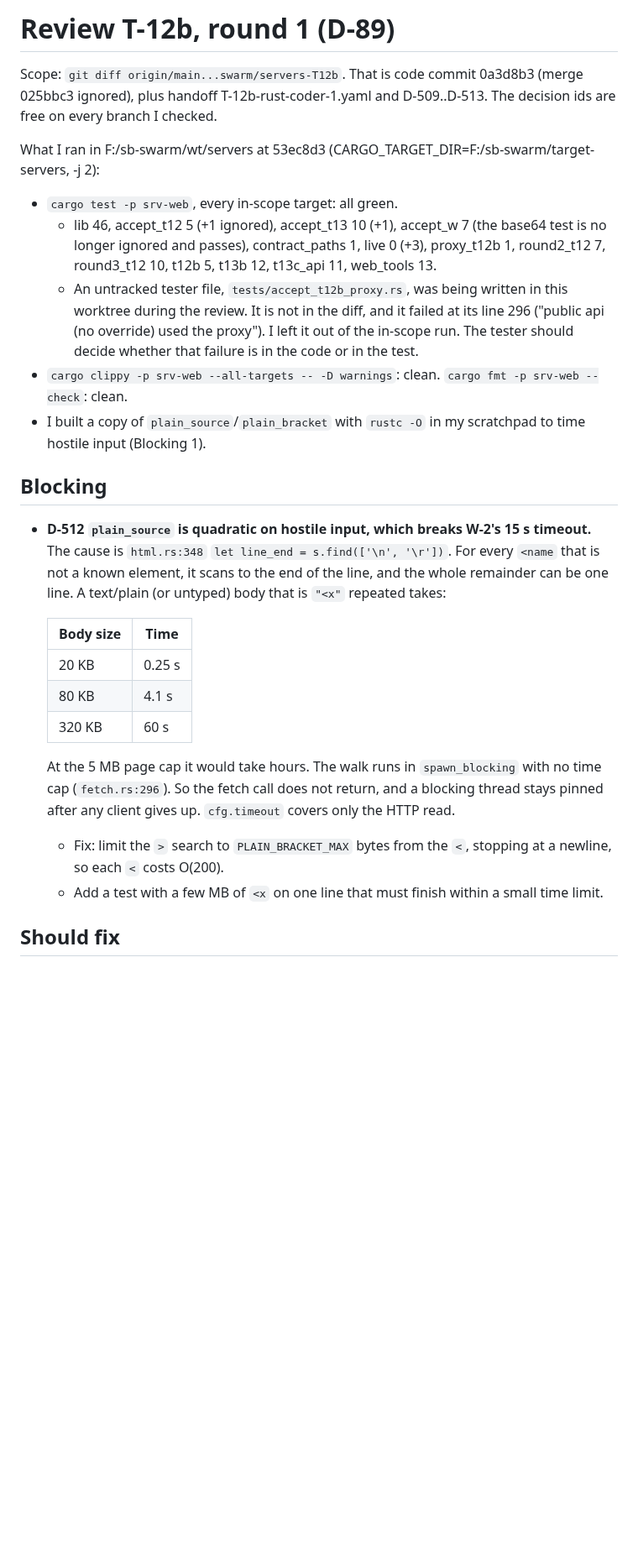
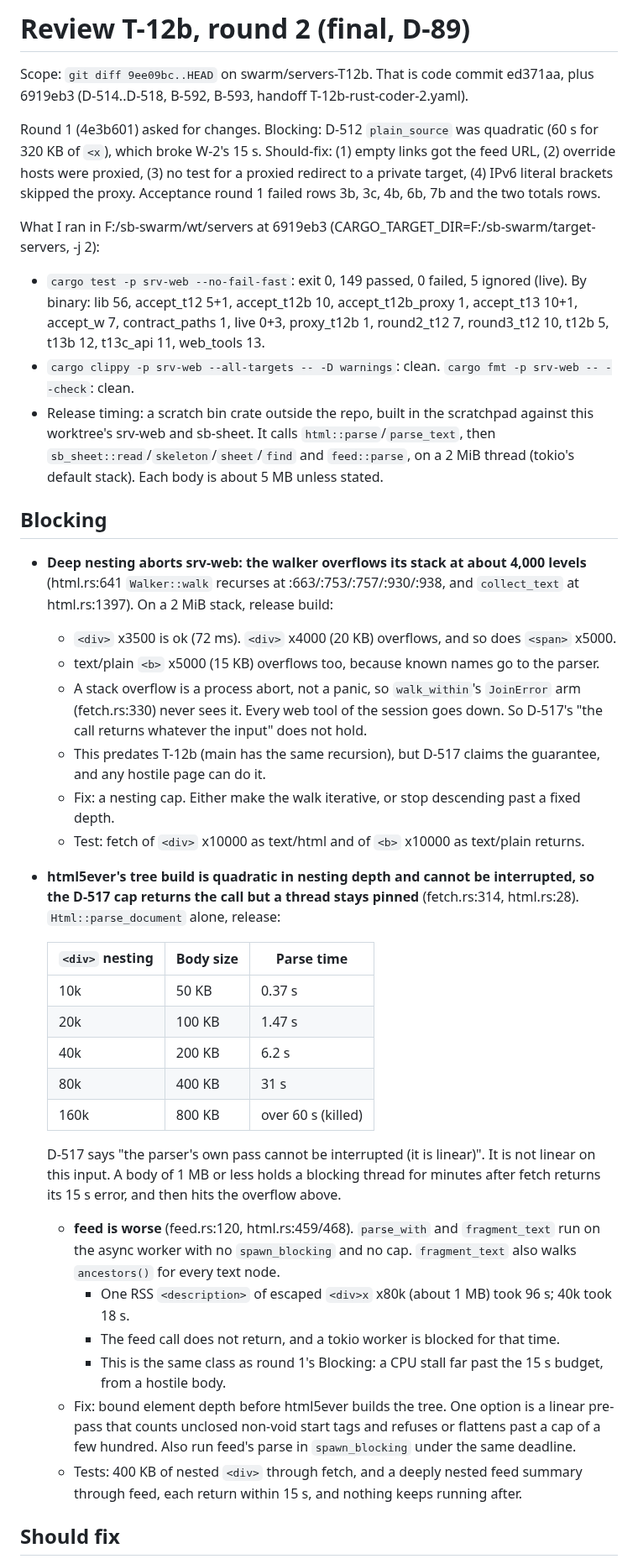
Before and after one commit to loki52501/sheet_browse, a Markdown page: bench/results/review-T-12b.md, the part around one of its changes. Shown at 84% size. Rendered like a GitHub page; blank space fills up the shorter version.

Commit message:
bench: review T-12b round 2 (T-12b)
Co-Authored-By: Claude Opus 5.5 <noreply@anthropic.com>

```diff
--- a/bench/results/review-T-12b.md
+++ b/bench/results/review-T-12b.md
@@ -1,27 +1,40 @@
-# Review T-12b, round 1 (D-89)
+# Review T-12b, round 2 (final, D-89)
 
-Scope: `git diff origin/main...swarm/servers-T12b`. That is code commit 0a3d8b3 (merge 025bbc3 ignored), plus handoff T-12b-rust-coder-1.yaml and D-509..D-513. The decision ids are free on every branch I checked.
+Scope: `git diff 9ee09bc..HEAD` on swarm/servers-T12b. That is code commit ed371aa, plus 6919eb3 (D-514..D-518, B-592, B-593, handoff T-12b-rust-coder-2.yaml).
 
-What I ran in F:/sb-swarm/wt/servers at 53ec8d3 (CARGO_TARGET_DIR=F:/sb-swarm/target-servers, -j 2):
-- `cargo test -p srv-web`, every in-scope target: all green.
-  - lib 46, accept_t12 5 (+1 ignored), accept_t13 10 (+1), accept_w 7 (the base64 test is no longer ignored and passes), contract_paths 1, live 0 (+3), proxy_t12b 1, round2_t12 7, round3_t12 10, t12b 5, t13b 12, t13c_api 11, web_tools 13.
-  - An untracked tester file, `tests/accept_t12b_proxy.rs`, was being written in this worktree during the review. It is not in the diff, and it failed at its line 296 ("public api (no override) used the proxy"). I left it out of the in-scope run. The tester should decide whether that failure is in the code or in the test.
-- `cargo clippy -p srv-web --all-targets -- -D warnings`: clean. `cargo fmt -p srv-web --check`: clean.
-- I built a copy of `plain_source`/`plain_bracket` with `rustc -O` in my scratchpad to time hostile input (Blocking 1).
+Round 1 (4e3b601) asked for changes. Blocking: D-512 `plain_source` was quadratic (60 s for 320 KB of `<x`), which broke W-2's 15 s. Should-fix: (1) empty links got the feed URL, (2) override hosts were proxied, (3) no test for a proxied redirect to a private target, (4) IPv6 literal brackets skipped the proxy. Acceptance round 1 failed rows 3b, 3c, 4b, 6b, 7b and the two totals rows.
+
+What I ran in F:/sb-swarm/wt/servers at 6919eb3 (CARGO_TARGET_DIR=F:/sb-swarm/target-servers, -j 2):
+- `cargo test -p srv-web --no-fail-fast`: exit 0, 149 passed, 0 failed, 5 ignored (live). By binary: lib 56, accept_t12 5+1, accept_t12b 10, accept_t12b_proxy 1, accept_t13 10+1, accept_w 7, contract_paths 1, live 0+3, proxy_t12b 1, round2_t12 7, round3_t12 10, t12b 5, t13b 12, t13c_api 11, web_tools 13.
+- `cargo clippy -p srv-web --all-targets -- -D warnings`: clean. `cargo fmt -p srv-web -- --check`: clean.
+- Release timing: a scratch bin crate outside the repo, built in the scratchpad against this worktree's srv-web and sb-sheet. It calls `html::parse`/`parse_text`, then `sb_sheet::read`/`skeleton`/`sheet`/`find` and `feed::parse`, on a 2 MiB thread (tokio's default stack). Each body is about 5 MB unless stated.
 
 ## Blocking
 
-- **D-512 `plain_source` is quadratic on hostile input, which breaks W-2's 15 s timeout.** The cause is `html.rs:348` `let line_end = s.find(['\n', '\r'])`. For every `<name` that is not a known element, it scans to the end of the line, and the whole remainder can be one line. A text/plain (or untyped) body that is `"<x"` repeated takes:
+- **Deep nesting aborts srv-web: the walker overflows its stack at about 4,000 levels** (html.rs:641 `Walker::walk` recurses at :663/:753/:757/:930/:938, and `collect_text` at html.rs:1397). On a 2 MiB stack, release build:
+  - `<div>` x3500 is ok (72 ms). `<div>` x4000 (20 KB) overflows, and so does `<span>` x5000.
+  - text/plain `<b>` x5000 (15 KB) overflows too, because known names go to the parser.
+  - A stack overflow is a process abort, not a panic, so `walk_within`'s `JoinError` arm (fetch.rs:330) never sees it. Every web tool of the session goes down. So D-517's "the call returns whatever the input" does not hold.
+  - This predates T-12b (main has the same recursion), but D-517 claims the guarantee, and any hostile page can do it.
+  - Fix: a nesting cap. Either make the walk iterative, or stop descending past a fixed depth.
+  - Test: fetch of `<div>` x10000 as text/html and of `<b>` x10000 as text/plain returns.
+- **html5ever's tree build is quadratic in nesting depth and cannot be interrupted, so the D-517 cap returns the call but a thread stays pinned** (fetch.rs:314, html.rs:28). `Html::parse_document` alone, release:
 
-  | Body size | Time |
-  |---|---|
-  | 20 KB | 0.25 s |
-  | 80 KB | 4.1 s |
-  | 320 KB | 60 s |
+  | `<div>` nesting | Body size | Parse time |
+  |---|---|---|
+  | 10k | 50 KB | 0.37 s |
+  | 20k | 100 KB | 1.47 s |
+  | 40k | 200 KB | 6.2 s |
+  | 80k | 400 KB | 31 s |
+  | 160k | 800 KB | over 60 s (killed) |
 
-  At the 5 MB page cap it would take hours. The walk runs in `spawn_blocking` with no time cap (`fetch.rs:296`). So the fetch call does not return, and a blocking thread stays pinned after any client gives up. `cfg.timeout` covers only the HTTP read.
-  - Fix: limit the `>` search to `PLAIN_BRACKET_MAX` bytes from the `<`, stopping at a newline, so each `<` costs O(200).
-  - Add a test with a few MB of `<x` on one line that must finish within a small time limit.
+  D-517 says "the parser's own pass cannot be interrupted (it is linear)". It is not linear on this input. A body of 1 MB or less holds a blocking thread for minutes after fetch returns its 15 s error, and then hits the overflow above.
+  - **feed is worse** (feed.rs:120, html.rs:459/468). `parse_with` and `fragment_text` run on the async worker with no `spawn_blocking` and no cap. `fragment_text` also walks `ancestors()` for every text node.
+    - One RSS `<description>` of escaped `<div>x` x80k (about 1 MB) took 96 s; 40k took 18 s.
+    - The feed call does not return, and a tokio worker is blocked for that time.
+    - This is the same class as round 1's Blocking: a CPU stall far past the 15 s budget, from a hostile body.
+  - Fix: bound element depth before html5ever builds the tree. One option is a linear pre-pass that counts unclosed non-void start tags and refuses or flattens past a cap of a few hundred. Also run feed's parse in `spawn_blocking` under the same deadline.
+  - Tests: 400 KB of nested `<div>` through fetch, and a deeply nested feed summary through feed, each return within 15 s, and nothing keeps running after.
 
 ## Should fix
 
```
Also changed, not shown: other parts of bench/results/review-T-12b.md (+64 -36 lines).
